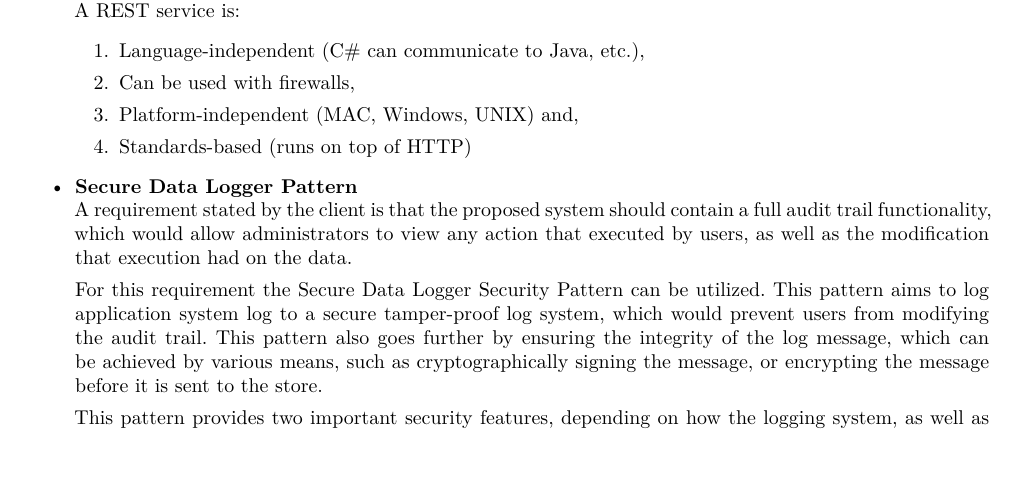
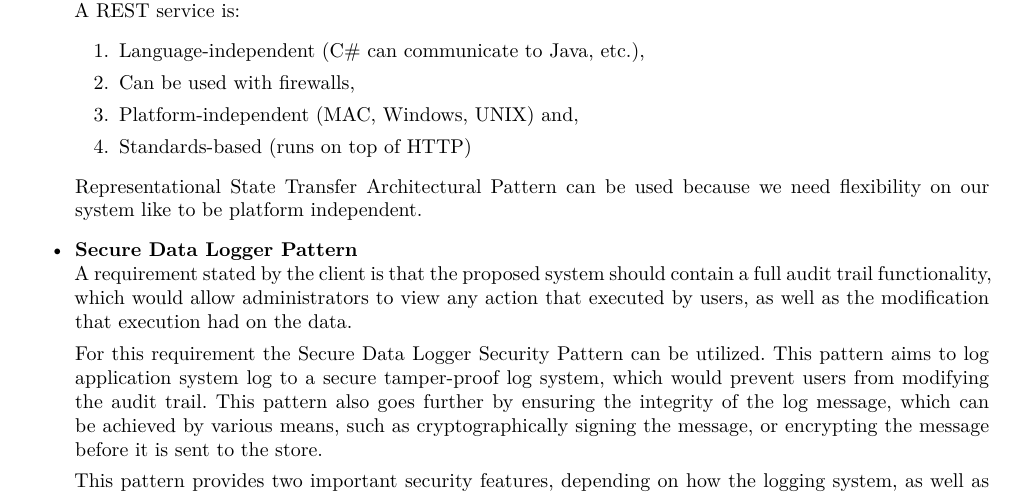
Before and after one commit to andrewbroekman/echo, a LaTeX document (docs/Requirements and Technology-Neutral Analysis and Design Specification/requirements.tex): part of page 12 of 47, cut so that both start at the same text, the shorter picture padded with empty space. Compiled offline with XeLaTeX.

Commit message:
Architectural pattern REST updated

```diff
--- a/docs/Requirements and Technology-Neutral Analysis and Design Specification/requirements.tex
+++ b/docs/Requirements and Technology-Neutral Analysis and Design Specification/requirements.tex
@@ -378,6 +378,8 @@ The system will be deployable on Windows operating systems and later on Android
 			\item Platform-independent (MAC, Windows, UNIX) and,
 			\item Standards-based (runs on top of HTTP)
 		\end{enumerate}
+
+		Representational State Transfer Architectural Pattern can be used because we need flexibility on our system like to be platform independent.
 
 		\item \textbf{Secure Data Logger Pattern} \\
 		A requirement stated by the client is that the proposed system should contain a full audit trail functionality, which would allow administrators to view any action that executed by users, as well as the modification that execution had on the data.
```
